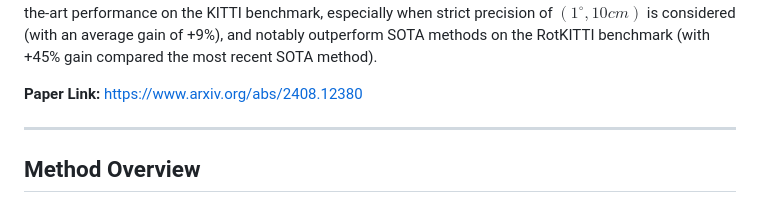
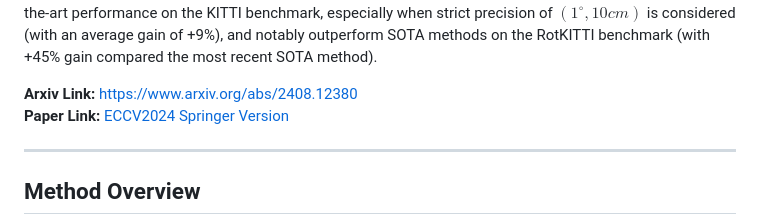
Before and after one commit to yuvalH9/UMERegRobust, a Markdown page: README.md, the part around the change. Drawn GitHub-style.

Commit message:
Update README.md
Add ECCV2024 paper Link

```diff
--- a/README.md
+++ b/README.md
@@ -34,7 +34,8 @@ especially when strict precision  of $(1^\circ, 10cm)$ is considered (with an av
 and notably outperform SOTA methods on the RotKITTI benchmark
 (with +45% gain compared the most recent SOTA method).
 
-**Paper Link:** [https://www.arxiv.org/abs/2408.12380](https://www.arxiv.org/abs/2408.12380) <br>
+**Arxiv Link:** [https://www.arxiv.org/abs/2408.12380](https://www.arxiv.org/abs/2408.12380) <br>
+**Paper Link:** [ECCV2024 Springer Version](https://rdcu.be/d4bZO) <br>
 
 <hr>
 
```
